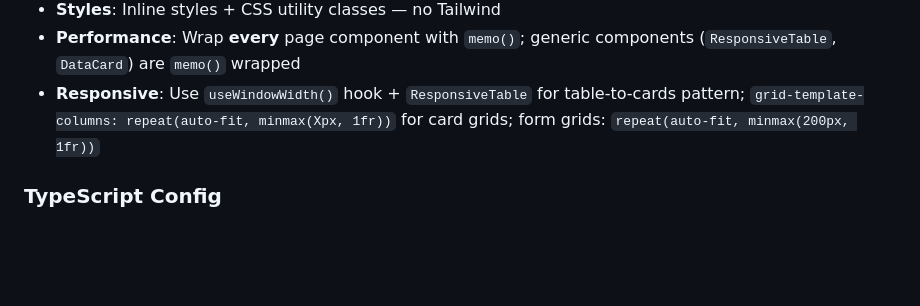
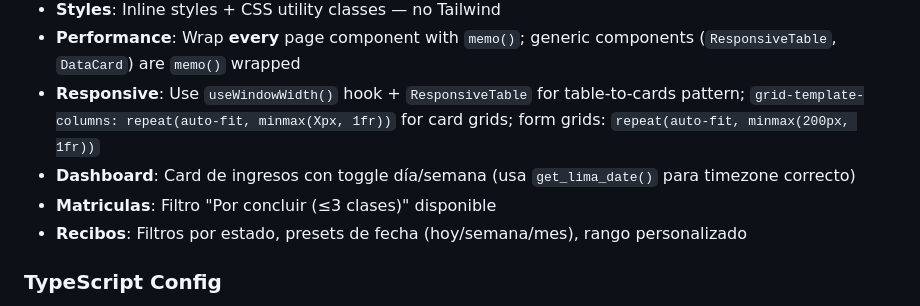
Before and after one commit to JCamro/sistema-asistencia-taller, a Markdown page: AGENTS.md, the part around the change. Drawn GitHub-style; blank space fills up the shorter version.

Commit message:
docs: update AGENTS.md with dashboard, matriculas, and recibos features

```diff
--- a/AGENTS.md
+++ b/AGENTS.md
@@ -389,6 +389,9 @@ Configurable via `Configuracion` table: `base_pago`, `tope_maximo`, `porcentaje_
 - **Styles**: Inline styles + CSS utility classes — no Tailwind
 - **Performance**: Wrap **every** page component with `memo()`; generic components (`ResponsiveTable`, `DataCard`) are `memo()` wrapped
 - **Responsive**: Use `useWindowWidth()` hook + `ResponsiveTable` for table-to-cards pattern; `grid-template-columns: repeat(auto-fit, minmax(Xpx, 1fr))` for card grids; form grids: `repeat(auto-fit, minmax(200px, 1fr))`
+- **Dashboard**: Card de ingresos con toggle día/semana (usa `get_lima_date()` para timezone correcto)
+- **Matriculas**: Filtro "Por concluir (≤3 clases)" disponible
+- **Recibos**: Filtros por estado, presets de fecha (hoy/semana/mes), rango personalizado
 
 ### TypeScript Config
 - Target: ES2023, strict mode enabled
```
